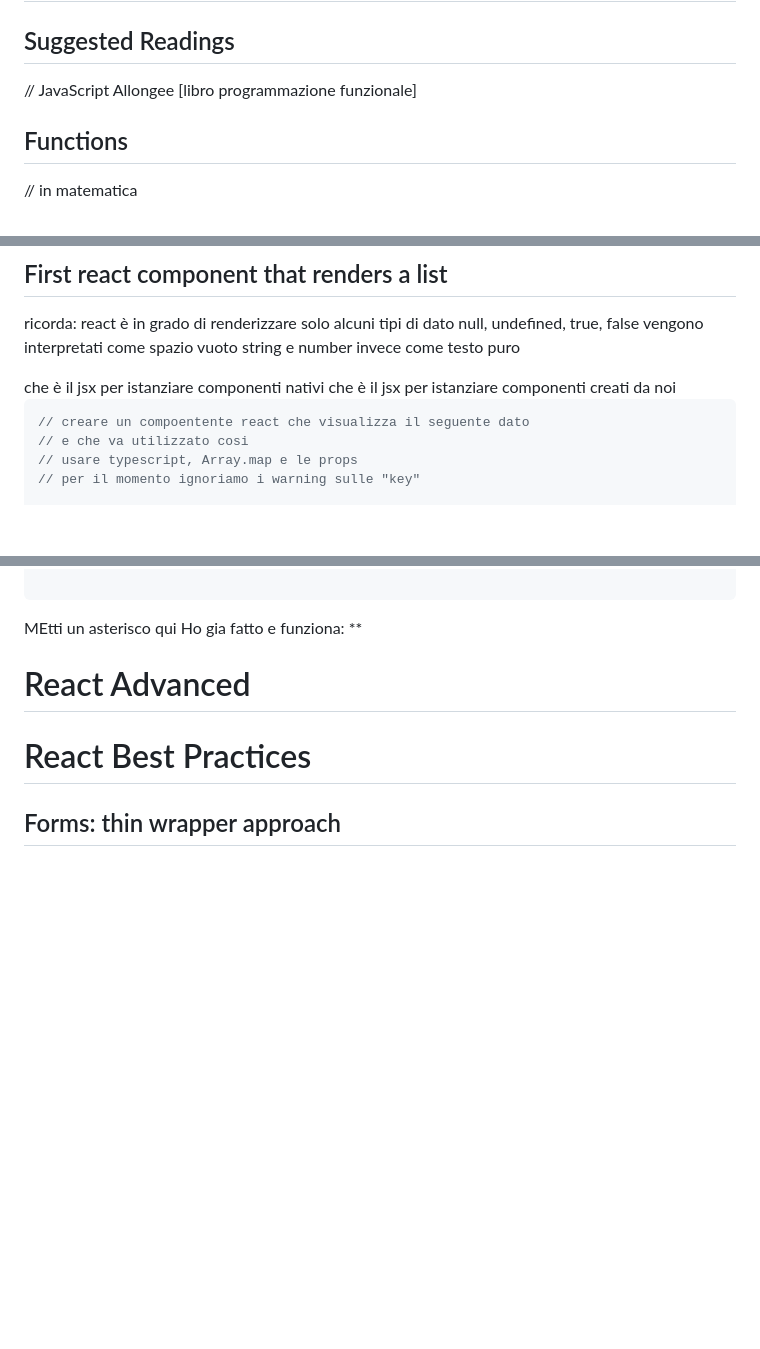
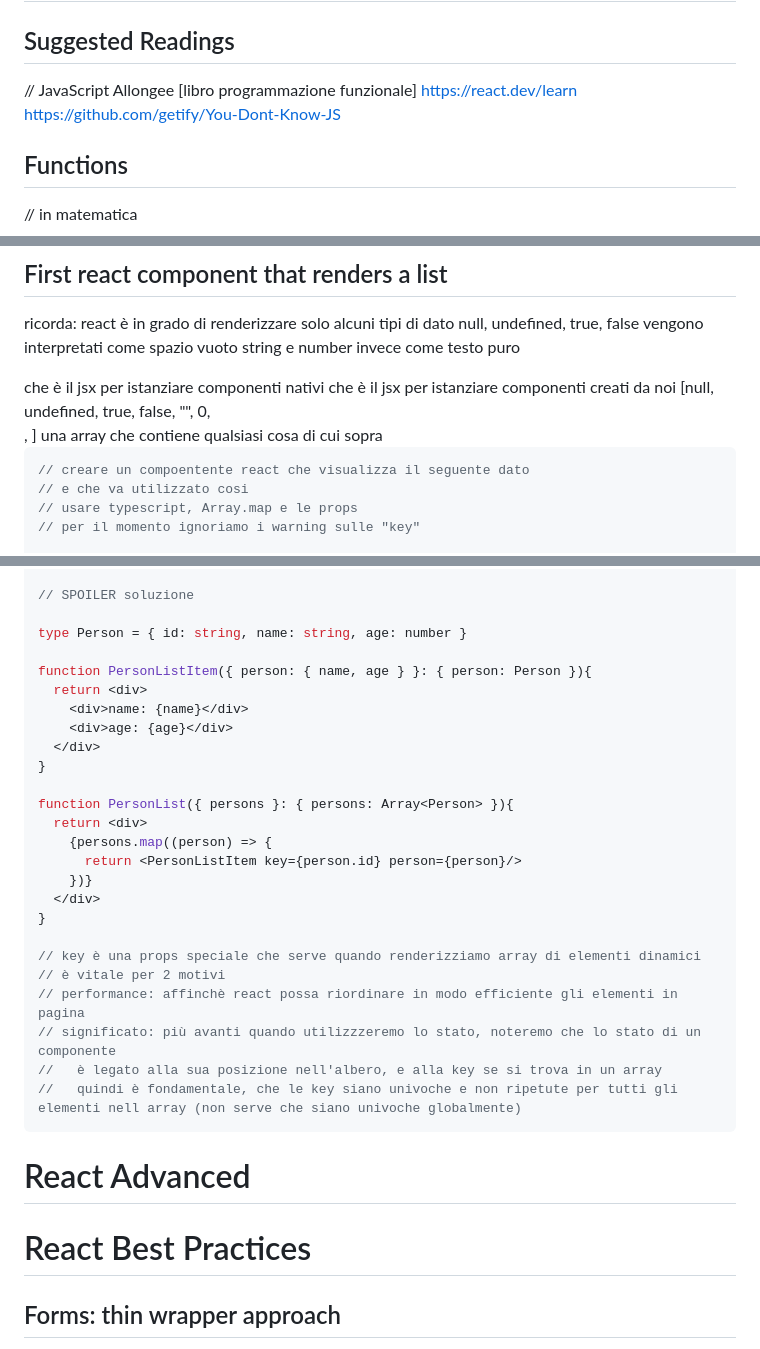
Before and after one commit to freddi301/react-materials, a Markdown page: Course.md, 3 parts joined by grey strips. GitHub-like rendering; blank space fills up the shorter version.

Commit message:
add: react key prop

````diff
--- a/Course.md
+++ b/Course.md
@@ -5,6 +5,8 @@
 ## Suggested Readings
 
 // JavaScript Allongee [libro programmazione funzionale]
+https://react.dev/learn
+https://github.com/getify/You-Dont-Know-JS
 
 ## Functions
 
@@ -935,6 +937,7 @@ null, undefined, true, false vengono interpretati come spazio vuoto
 string e number invece come testo puro
 <div/> che è il jsx per istanziare componenti nativi
 <MyComponent/> che è il jsx per istanziare componenti creati da noi
+[null, undefined, true, false, "", 0, <div>, <MyComponent/>] una array che contiene qualsiasi cosa di cui sopra
 
 ```tsx
 // creare un compoentente react che visualizza il seguente dato
@@ -946,8 +949,30 @@ const app = <PersonList persons={[{name: "Fred", age: 28}, {name: "John", age: 3
 
+// SPOILER soluzione
+
+type Person = { id: string, name: string, age: number }
+
+function PersonListItem({ person: { name, age } }: { person: Person }){
+  return <div>
+    <div>name: {name}</div>
+    <div>age: {age}</div>
+  </div>
+}
+
+function PersonList({ persons }: { persons: Array<Person> }){
+  return <div>
+    {persons.map((person) => {
+      return <PersonListItem key={person.id} person={person}/>
+    })}
+  </div>
+}
+
+// key è una props speciale che serve quando renderizziamo array di elementi dinamici
+// è vitale per 2 motivi
+// performance: affinchè react possa riordinare in modo efficiente gli elementi in pagina
+// significato: più avanti quando utilizzzeremo lo stato, noteremo che lo stato di un componente
+//   è legato alla sua posizione nell'albero, e alla key se si trova in un array
+//   quindi è fondamentale, che le key siano univoche e non ripetute per tutti gli elementi nell array (non serve che siano univoche globalmente)
 ```
-
-MEtti un asterisco qui
-Ho gia fatto e funziona: **
 
 
 # React Advanced
````
Also changed, not shown: other parts of Course.md (+1 -1 lines).
